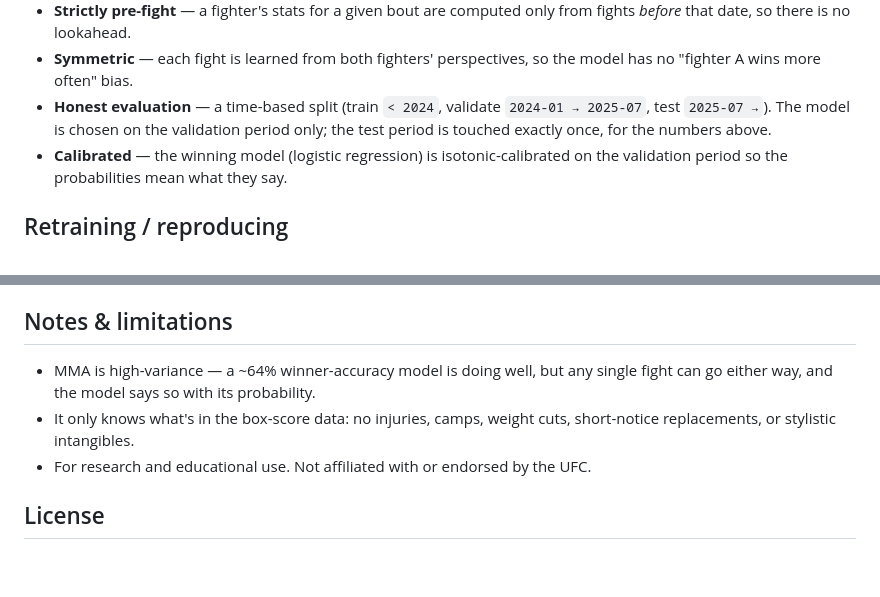
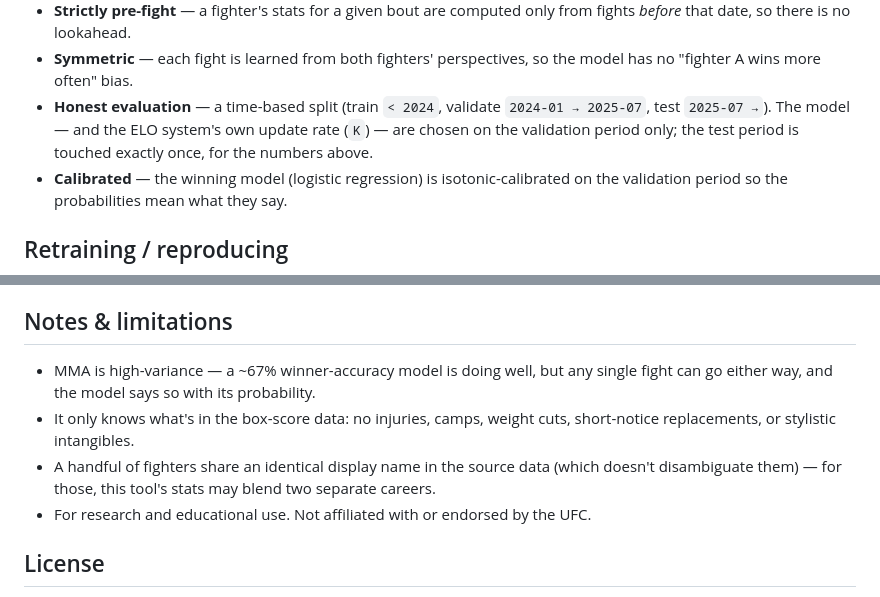
Before and after one commit to BeForce1/ufc-fight-predictor, a Markdown page: README.md, 2 parts joined by grey strips. Drawn GitHub-style; blank space fills up the shorter version.

```diff
--- a/README.md
+++ b/README.md
@@ -79,8 +79,9 @@ The prediction is independent of argument order.
 - **Symmetric** — each fight is learned from both fighters' perspectives, so the
   model has no "fighter A wins more often" bias.
 - **Honest evaluation** — a time-based split (train `< 2024`, validate
-  `2024-01 → 2025-07`, test `2025-07 →`). The model is chosen on the validation
-  period only; the test period is touched exactly once, for the numbers above.
+  `2024-01 → 2025-07`, test `2025-07 →`). The model — and the ELO system's own
+  update rate (`K`) — are chosen on the validation period only; the test period
+  is touched exactly once, for the numbers above.
 - **Calibrated** — the winning model (logistic regression) is isotonic-calibrated
   on the validation period so the probabilities mean what they say.
 
@@ -98,10 +99,13 @@ the best on validation AUC, calibrates it, and writes the model, metrics
 
 ## Notes & limitations
 
-- MMA is high-variance — a ~64% winner-accuracy model is doing well, but any
+- MMA is high-variance — a ~67% winner-accuracy model is doing well, but any
   single fight can go either way, and the model says so with its probability.
 - It only knows what's in the box-score data: no injuries, camps, weight cuts,
   short-notice replacements, or stylistic intangibles.
+- A handful of fighters share an identical display name in the source data
+  (which doesn't disambiguate them) — for those, this tool's stats may blend
+  two separate careers.
 - For research and educational use. Not affiliated with or endorsed by the UFC.
 
 ## License
```
Also changed, not shown: other parts of README.md (+9 -9 lines), reports/accuracy_by_confidence.png, reports/calibration.png, 7 other files.
